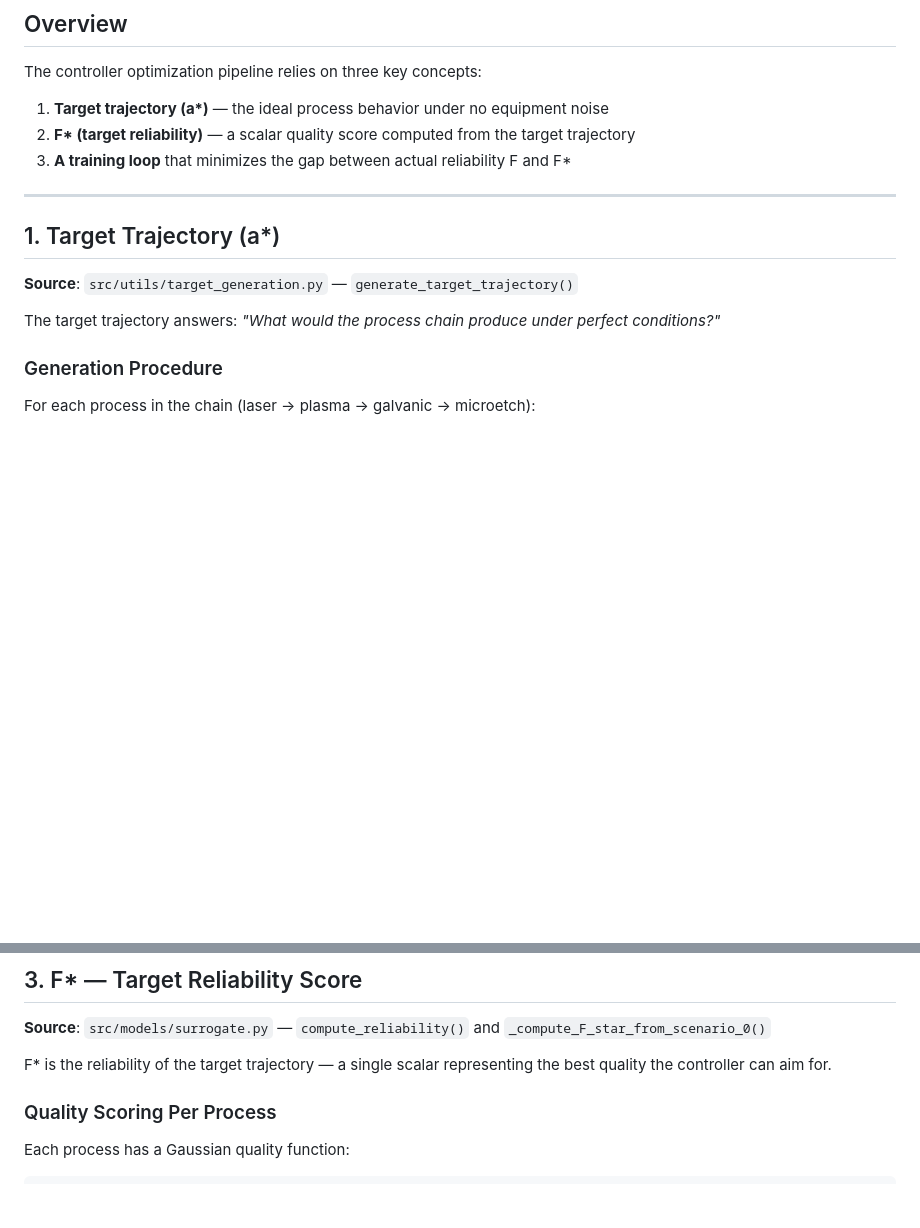
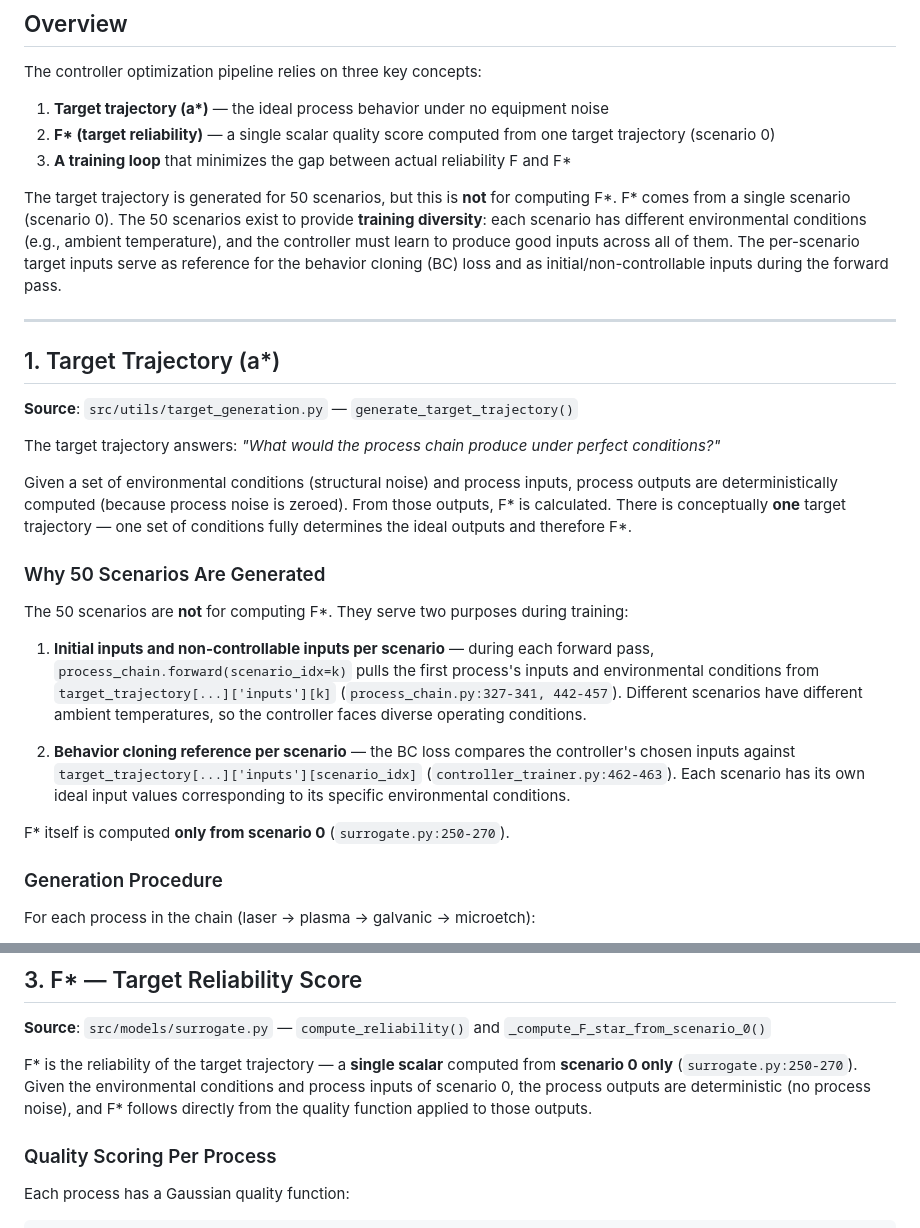
Before and after one commit to costanmatteo/AZIMUTH, a Markdown page: controller_optimization/docs/trajectory_and_fstar_explanation.md, 2 parts joined by grey strips. Rendered like a GitHub page; blank space fills up the shorter version.

Commit message:
docs: clarify that F* comes from one scenario, not 50
The 50 target trajectory scenarios are for training diversity
(initial inputs, non-controllable inputs, and BC loss references
per environmental condition), not for computing F*. F* is a single
scalar computed from scenario 0 only.

https://claude.ai/code/session_01DP14dqqZJoufebi42QmPXw

```diff
--- a/controller_optimization/docs/trajectory_and_fstar_explanation.md
+++ b/controller_optimization/docs/trajectory_and_fstar_explanation.md
@@ -5,8 +5,15 @@
 The controller optimization pipeline relies on three key concepts:
 
 1. **Target trajectory (a\*)** — the ideal process behavior under no equipment noise
-2. **F\* (target reliability)** — a scalar quality score computed from the target trajectory
+2. **F\* (target reliability)** — a single scalar quality score computed from one target trajectory (scenario 0)
 3. **A training loop** that minimizes the gap between actual reliability F and F\*
+
+The target trajectory is generated for 50 scenarios, but this is **not** for computing F\*.
+F\* comes from a single scenario (scenario 0). The 50 scenarios exist to provide
+**training diversity**: each scenario has different environmental conditions (e.g., ambient
+temperature), and the controller must learn to produce good inputs across all of them.
+The per-scenario target inputs serve as reference for the behavior cloning (BC) loss and
+as initial/non-controllable inputs during the forward pass.
 
 ---
 
@@ -15,6 +22,28 @@ The controller optimization pipeline relies on three key concepts:
 **Source**: `src/utils/target_generation.py` — `generate_target_trajectory()`
 
 The target trajectory answers: *"What would the process chain produce under perfect conditions?"*
+
+Given a set of environmental conditions (structural noise) and process inputs, process
+outputs are deterministically computed (because process noise is zeroed). From those
+outputs, F\* is calculated. There is conceptually **one** target trajectory — one set of
+conditions fully determines the ideal outputs and therefore F\*.
+
+### Why 50 Scenarios Are Generated
+
+The 50 scenarios are **not** for computing F\*. They serve two purposes during training:
+
+1. **Initial inputs and non-controllable inputs per scenario** — during each forward pass,
+   `process_chain.forward(scenario_idx=k)` pulls the first process's inputs and environmental
+   conditions from `target_trajectory[...]['inputs'][k]` (`process_chain.py:327-341, 442-457`).
+   Different scenarios have different ambient temperatures, so the controller faces diverse
+   operating conditions.
+
+2. **Behavior cloning reference per scenario** — the BC loss compares the controller's
+   chosen inputs against `target_trajectory[...]['inputs'][scenario_idx]`
+   (`controller_trainer.py:462-463`). Each scenario has its own ideal input values
+   corresponding to its specific environmental conditions.
+
+F\* itself is computed **only from scenario 0** (`surrogate.py:250-270`).
 
 ### Generation Procedure
 
@@ -66,7 +95,7 @@ This serves as the "no intervention" benchmark.
 
 **Source**: `src/models/surrogate.py` — `compute_reliability()` and `_compute_F_star_from_scenario_0()`
 
-F\* is the reliability of the target trajectory — a single scalar representing the best quality the controller can aim for.
+F\* is the reliability of the target trajectory — a **single scalar** computed from **scenario 0 only** (`surrogate.py:250-270`). Given the environmental conditions and process inputs of scenario 0, the process outputs are deterministic (no process noise), and F\* follows directly from the quality function applied to those outputs.
 
 ### Quality Scoring Per Process
 
```
